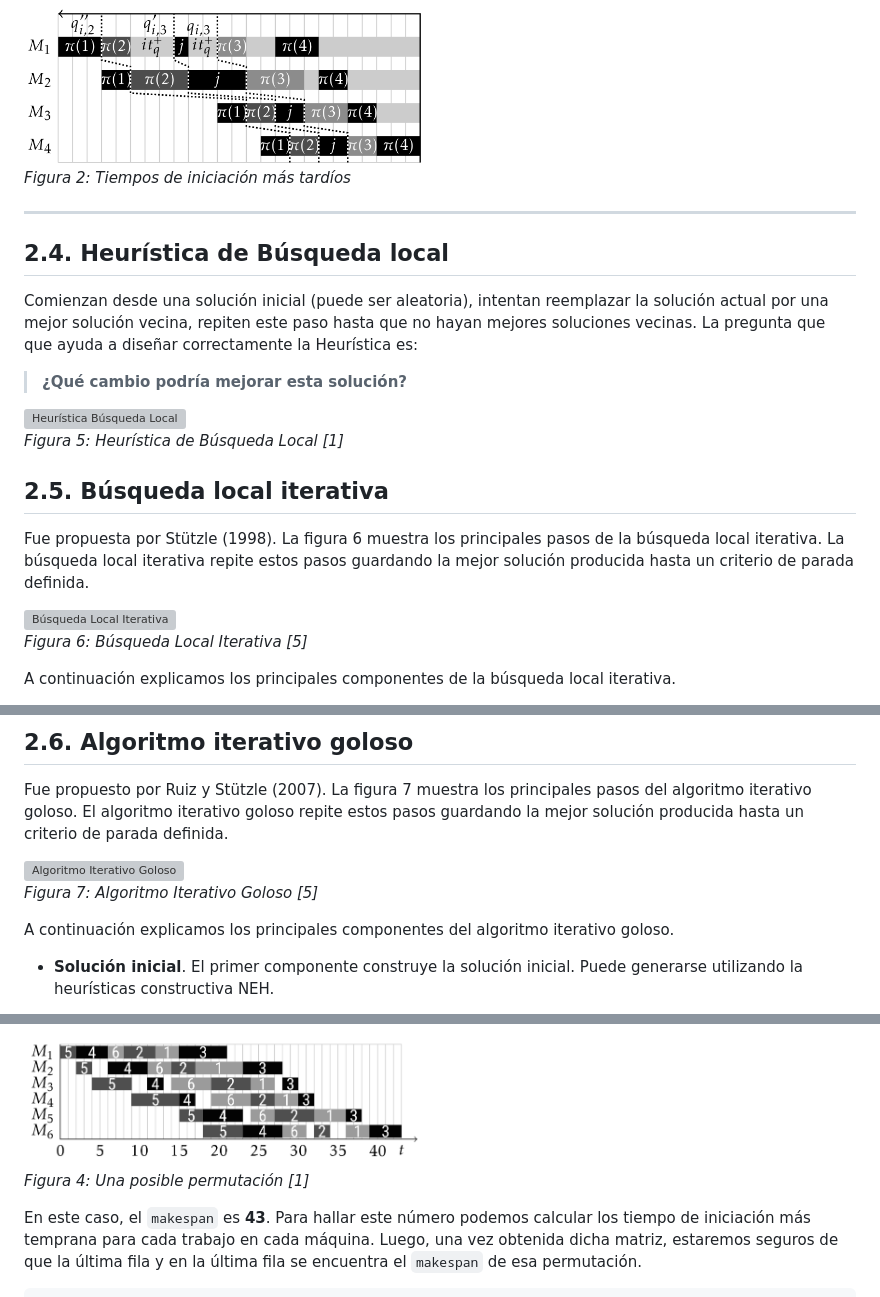
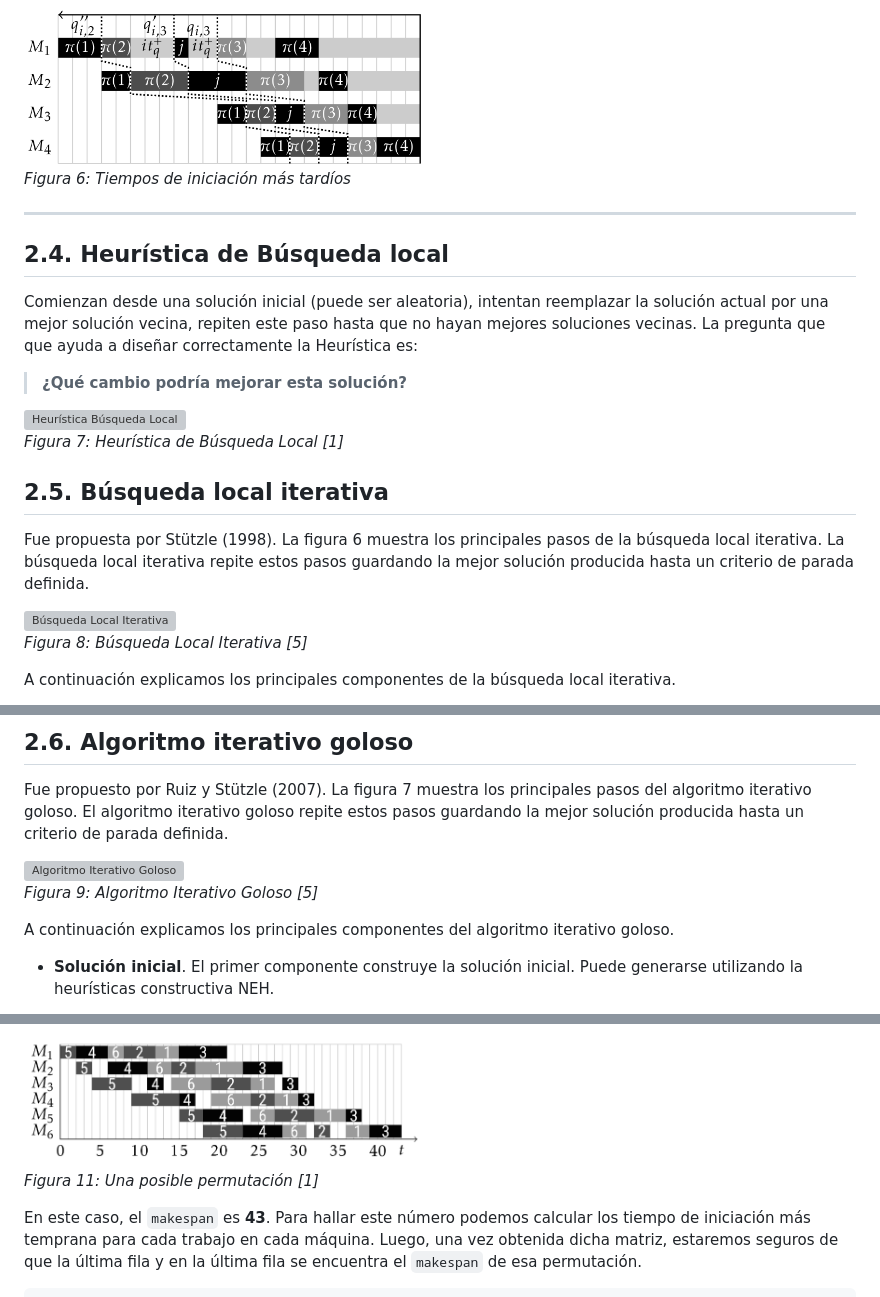
Before and after one commit to jorghee/Flow-shop-scheduling-problem, a Markdown page: readme.md, 3 parts joined by grey strips. Rendered like a GitHub page; grey boxes are pictures that could not be loaded.

```diff
--- a/readme.md
+++ b/readme.md
@@ -221,7 +221,7 @@ trabajo insertado <strong>no cambian</strong>.
 
 <div style="text-align: center;">
   <img src="./.github/1733346809.png" alt="Tiempos de iniciación más tardíos" width="400px">
-  <p><em>Figura 2: Tiempos de iniciación más tardíos</em></p>
+  <p><em>Figura 6: Tiempos de iniciación más tardíos</em></p>
 </div>
 
 ---
@@ -237,7 +237,7 @@ correctamente la Heurística es:
 
 <div style="text-align: center;">
   <img src="./.github/1734707914.png" alt="Heurística Búsqueda Local" width="400px">
-  <p><em>Figura 5: Heurística de Búsqueda Local [1]</em></p>
+  <p><em>Figura 7: Heurística de Búsqueda Local [1]</em></p>
 </div>
 
 ## 2.5. Búsqueda local iterativa
@@ -248,7 +248,7 @@ pasos guardando la mejor solución producida hasta un criterio de parada definid
 
 <div style="text-align: center;">
   <img src="./.github/1734708527.png" alt="Búsqueda Local Iterativa" width="300px">
-  <p><em>Figura 6: Búsqueda Local Iterativa [5]</em></p>
+  <p><em>Figura 8: Búsqueda Local Iterativa [5]</em></p>
 </div>
 
 A continuación explicamos los principales componentes de la búsqueda local
@@ -293,7 +293,7 @@ pasos guardando la mejor solución producida hasta un criterio de parada definid
 
 <div style="text-align: center;">
   <img src="./.github/1734708941.png" alt="Algoritmo Iterativo Goloso" width="300px">
-  <p><em>Figura 7: Algoritmo Iterativo Goloso [5]</em></p>
+  <p><em>Figura 9: Algoritmo Iterativo Goloso [5]</em></p>
 </div>
 
 A continuación explicamos los principales componentes del algoritmo iterativo goloso.
@@ -429,7 +429,7 @@ permutación.
 
 <div style="text-align: center;">
   <img src="./.github/1734364514.png" alt="Una posible permutación" width="400px">
-  <p><em>Figura 4: Una posible permutación [1]</em></p>
+  <p><em>Figura 11: Una posible permutación [1]</em></p>
 </div>
 
 En este caso, el `makespan` es **43**. Para hallar este número podemos calcular
```
Also changed, not shown: other parts of readme.md (+16 -16 lines).
